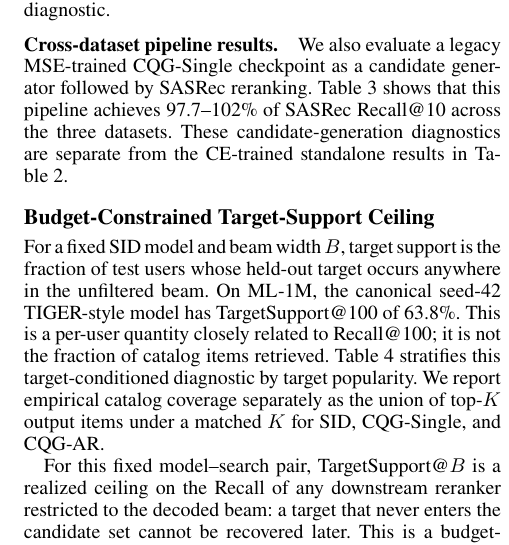
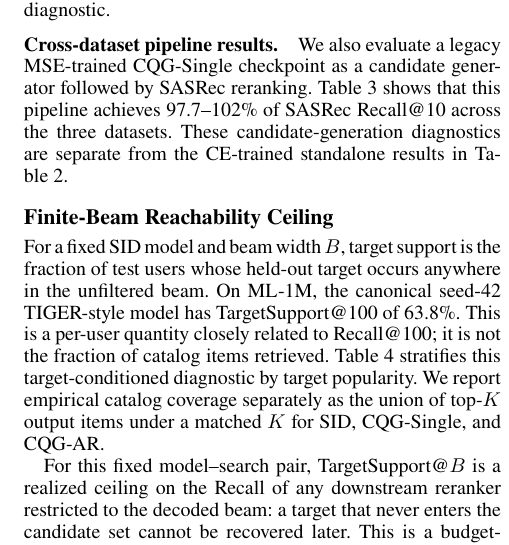
Before and after one commit to YuSun798/beyond_semantic_ids, a LaTeX paper (AnonymousSubmission2027.tex): part of one column of page 5 of 15, cut so that both start at the same text. Compiled offline with pdfLaTeX.

Commit message:
Updates from Overleaf

```diff
--- a/AnonymousSubmission2027.tex
+++ b/AnonymousSubmission2027.tex
@@ -307,7 +307,7 @@ TIGER candidates + SASRec & 0.1571 & -- & -- \\
 \label{tab:cross}
 \end{table}
 
-\subsection{Budget-Constrained Target-Support Ceiling}
+\subsection{Finite-Beam Reachability Ceiling}
 
 For a fixed SID model and beam width $B$, target support is the fraction of test users whose held-out target occurs anywhere in the unfiltered beam. On ML-1M, the canonical seed-42 TIGER-style model has TargetSupport@100 of 63.8\%. This is a per-user quantity closely related to Recall@100; it is not the fraction of catalog items retrieved. Table~\ref{tab:reachability} stratifies this target-conditioned diagnostic by target popularity. We report empirical catalog coverage separately as the union of top-$K$ output items under a matched $K$ for SID, CQG-Single, and CQG-AR.
 
```
